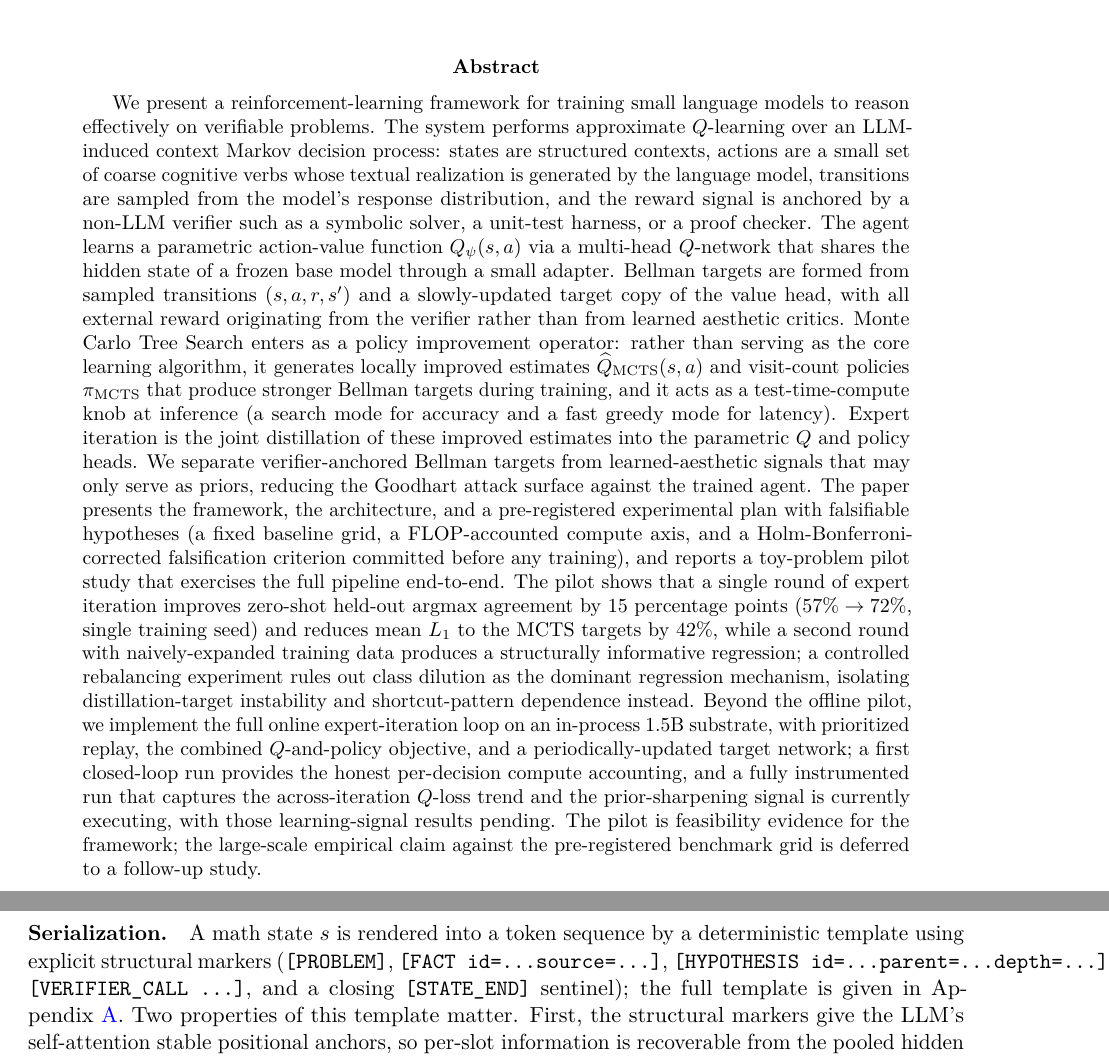
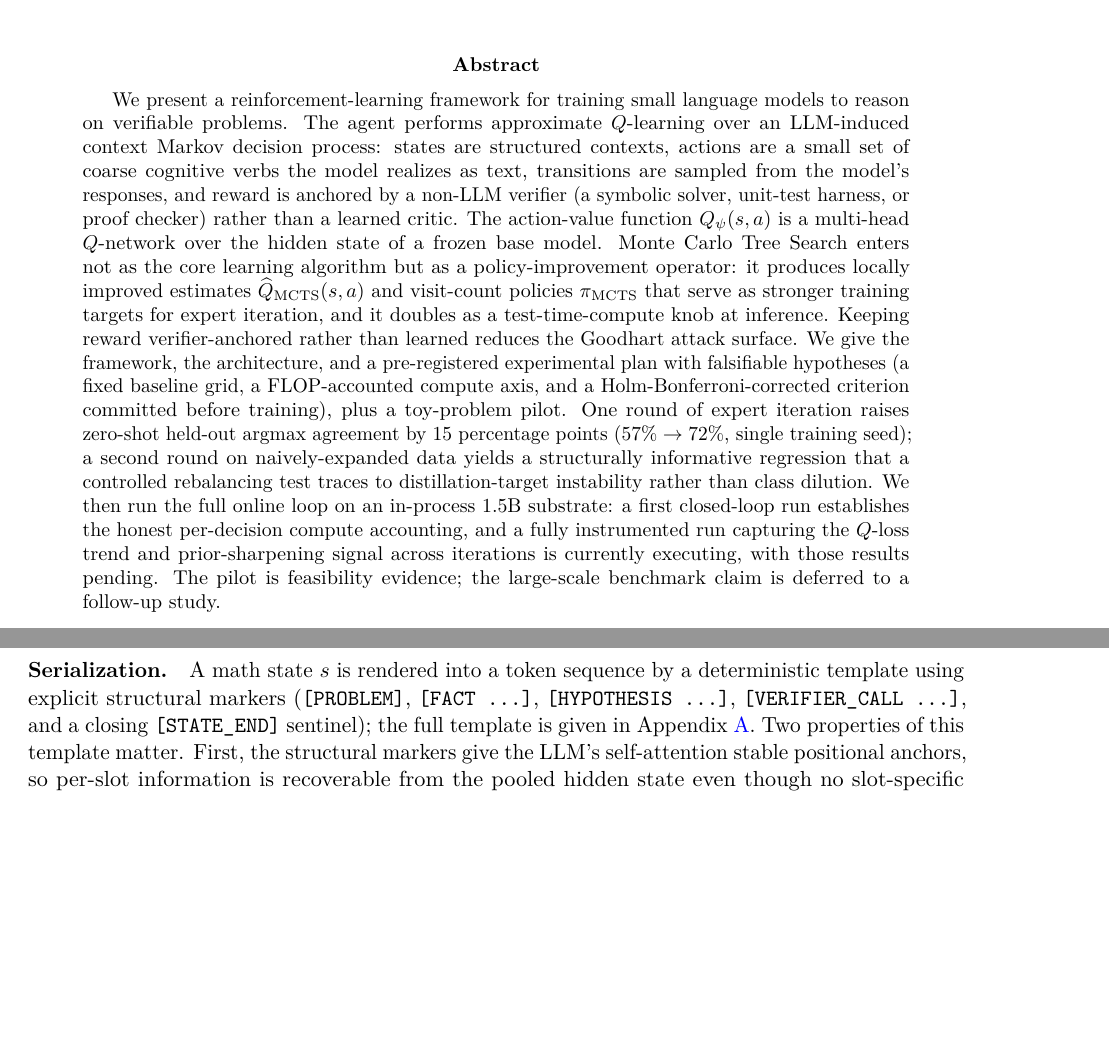
Before and after one commit to queelius/expert-iteration, a LaTeX paper (paper/main.tex, which reads paper/sections/abstract.tex, paper/sections/method.tex): two parts of pages 1 and 14 of 54, joined at a grey line, cut so that both start at the same text, the shorter picture padded with empty space. Compiled offline with pdfLaTeX.

Commit message:
paper: polish pass (abstract trim to ~250 words, overfull box fix)
Final pre-submission polish after the multi-agent review and two-wave revise.

* Abstract tightened from 422 to ~250 words: cut mechanism detail the body
  re-explains (adapter sharing, the slowly-updated target-copy specifics, the
  prioritized-replay and target-network list, the inference fast/search
  parenthetical). Kept the RL-first MCTS framing (policy-improvement operator,
  not the core learning algorithm), the verifier-anchored Goodhart point,
  pre-registration, the pilot headline with its honest self-refuting regression,
  and the pending closed-loop-run clause.
* Fixed a 74pt overfull hbox in the method Serialization paragraph by shortening
  the illustrative inline markers (the full template lives in
  Appendix app:state-listings).

Build clean: 54 pages, 0 undefined references, no overfull box over 15pt, no
em-dash glyph. The three pending closed-loop-run spots and the 7 PRE-REG TODO
markers are intact.

Co-Authored-By: Claude Opus 4.8 <noreply@anthropic.com>
Claude-Session: https://claude.ai/code/session_01CixQipXBiwbXMWCdoGaHS9

```diff
--- a/paper/sections/abstract.tex
+++ b/paper/sections/abstract.tex
@@ -1,44 +1,30 @@
 \begin{abstract}
-We present a reinforcement-learning framework for training small language models
-to reason effectively on verifiable problems. The system performs approximate
+We present a reinforcement-learning framework for training small language
+models to reason on verifiable problems. The agent performs approximate
 $Q$-learning over an LLM-induced context Markov decision process: states are
-structured contexts, actions are a small set of coarse cognitive verbs whose
-textual realization is generated by the language model, transitions are sampled
-from the model's response distribution, and the reward signal is anchored by a
-non-LLM verifier such as a symbolic solver, a unit-test harness, or a proof
-checker. The agent learns a parametric action-value function $\Qpsi(s, a)$ via
-a multi-head $Q$-network that shares the hidden state of a frozen base model
-through a small adapter. Bellman targets are formed from sampled transitions
-$(s, a, r, s')$ and a slowly-updated target copy of the value head, with all
-external reward originating from the verifier rather than from learned
-aesthetic critics. Monte Carlo Tree Search enters as a policy improvement
-operator: rather than serving as the core learning algorithm, it generates
-locally improved estimates $\Qmcts(s, a)$ and visit-count policies $\pimcts$
-that produce stronger Bellman targets during training, and it acts as a
-test-time-compute knob at inference (a search mode for accuracy and a fast
-greedy mode for latency). Expert iteration is the joint distillation of these
-improved estimates into the parametric $Q$ and policy heads. We separate
-verifier-anchored Bellman targets from learned-aesthetic signals that may only
-serve as priors, reducing the Goodhart attack surface against the trained
-agent. The paper presents the framework, the architecture, and a pre-registered
-experimental plan with falsifiable hypotheses (a fixed baseline grid, a
-FLOP-accounted compute axis, and a Holm-Bonferroni-corrected falsification
-criterion committed before any training), and reports a toy-problem pilot
-study that exercises the full pipeline end-to-end. The pilot shows that
-a single round of expert iteration improves zero-shot held-out argmax agreement
-by $15$ percentage points ($57\% \to 72\%$, single training seed) and reduces
-mean $L_1$ to the MCTS targets by $42\%$, while a second round with
-naively-expanded training data produces a structurally informative regression;
-a controlled rebalancing experiment rules out class dilution as the dominant
-regression mechanism, isolating distillation-target instability and
-shortcut-pattern dependence instead. Beyond the offline pilot, we implement the
-full online expert-iteration loop on an in-process $1.5$B substrate, with
-prioritized replay, the combined $Q$-and-policy objective, and a
-periodically-updated target network; a first closed-loop run provides the
-honest per-decision compute accounting, and a fully instrumented run that
-captures the across-iteration $Q$-loss trend and the prior-sharpening signal is
-currently executing, with those learning-signal results pending. The pilot is
-feasibility evidence for the framework; the large-scale
-empirical claim against the pre-registered benchmark grid is deferred to a
-follow-up study.
+structured contexts, actions are a small set of coarse cognitive verbs the
+model realizes as text, transitions are sampled from the model's responses,
+and reward is anchored by a non-LLM verifier (a symbolic solver, unit-test
+harness, or proof checker) rather than a learned critic. The action-value
+function $\Qpsi(s, a)$ is a multi-head $Q$-network over the hidden state of a
+frozen base model. Monte Carlo Tree Search enters not as the core learning
+algorithm but as a policy-improvement operator: it produces locally improved
+estimates $\Qmcts(s, a)$ and visit-count policies $\pimcts$ that serve as
+stronger training targets for expert iteration, and it doubles as a
+test-time-compute knob at inference. Keeping reward verifier-anchored rather
+than learned reduces the Goodhart attack surface. We give the framework, the
+architecture, and a pre-registered experimental plan with falsifiable
+hypotheses (a fixed baseline grid, a FLOP-accounted compute axis, and a
+Holm-Bonferroni-corrected criterion committed before training), plus a
+toy-problem pilot. One round of expert iteration raises zero-shot held-out
+argmax agreement by $15$ percentage points ($57\% \to 72\%$, single training
+seed); a second round on naively-expanded data yields a structurally
+informative regression that a controlled rebalancing test traces to
+distillation-target instability rather than class dilution. We then run the
+full online loop on an in-process $1.5$B substrate: a first closed-loop run
+establishes the honest per-decision compute accounting, and a fully
+instrumented run capturing the $Q$-loss trend and prior-sharpening signal
+across iterations is currently executing, with those results pending. The
+pilot is feasibility evidence; the large-scale benchmark claim is deferred to
+a follow-up study.
 \end{abstract}
--- a/paper/sections/method.tex
+++ b/paper/sections/method.tex
@@ -328,9 +328,9 @@ training is attributable to the heads and the search procedure.
 \paragraph{Serialization.}
 A math state $s$ is rendered into a token sequence by a deterministic
 template using explicit structural markers (\texttt{[PROBLEM]},
-\texttt{[FACT id=\ldots source=\ldots]}, \texttt{[HYPOTHESIS id=\ldots
-parent=\ldots depth=\ldots]}, \texttt{[VERIFIER\_CALL \ldots]}, and a
-closing \texttt{[STATE\_END]} sentinel); the full template is given in
+\texttt{[FACT \ldots]}, \texttt{[HYPOTHESIS \ldots]},
+\texttt{[VERIFIER\_CALL \ldots]}, and a closing \texttt{[STATE\_END]}
+sentinel); the full template is given in
 Appendix~\ref{app:state-listings}. Two properties of this template
 matter. First, the structural markers
 give the LLM's self-attention stable positional anchors, so per-slot
```
